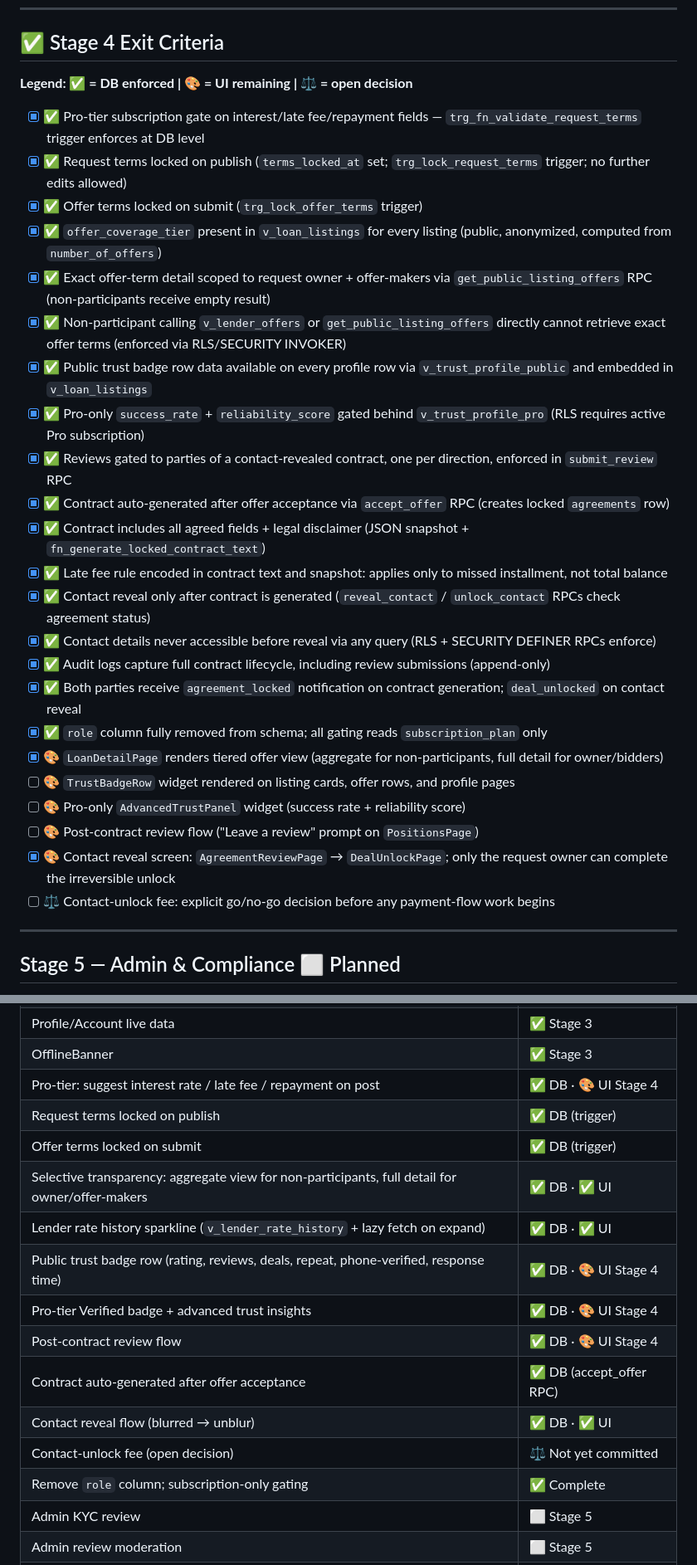
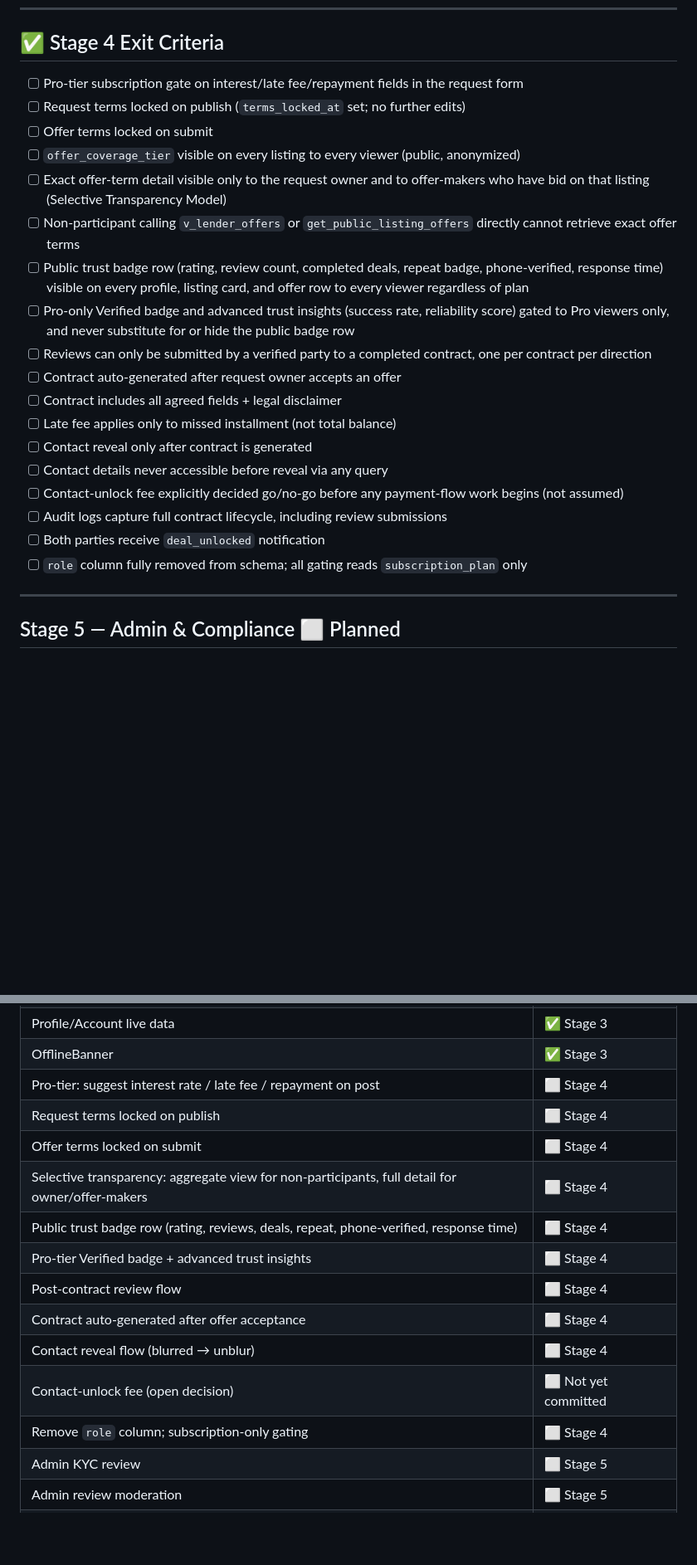
Before and after one commit to nipanze/android, a Markdown page: BUILD_PLAN.md, 2 parts joined by grey strips. Shown at 83% size. Rendered like a GitHub page; blank space fills up the shorter version.

```diff
--- a/BUILD_PLAN.md
+++ b/BUILD_PLAN.md
@@ -641,31 +638,24 @@ Contact details are **never accessible before this step** — enforced at API le
 
 ## ✅ Stage 4 Exit Criteria
 
-**Legend: ✅ = DB enforced | 🎨 = UI remaining | ⚖️ = open decision**
-
-- [x] ✅ Pro-tier subscription gate on interest/late fee/repayment fields — `trg_fn_validate_request_terms` trigger enforces at DB level
-- [x] ✅ Request terms locked on publish (`terms_locked_at` set; `trg_lock_request_terms` trigger; no further edits allowed)
-- [x] ✅ Offer terms locked on submit (`trg_lock_offer_terms` trigger)
-- [x] ✅ `offer_coverage_tier` present in `v_loan_listings` for every listing (public, anonymized, computed from `number_of_offers`)
-- [x] ✅ Exact offer-term detail scoped to request owner + offer-makers via `get_public_listing_offers` RPC (non-participants receive empty result)
-- [x] ✅ Non-participant calling `v_lender_offers` or `get_public_listing_offers` directly cannot retrieve exact offer terms (enforced via RLS/SECURITY INVOKER)
-- [x] ✅ Public trust badge row data available on every profile row via `v_trust_profile_public` and embedded in `v_loan_listings`
-- [x] ✅ Pro-only `success_rate` + `reliability_score` gated behind `v_trust_profile_pro` (RLS requires active Pro subscription)
-- [x] ✅ Reviews gated to parties of a contact-revealed contract, one per direction, enforced in `submit_review` RPC
-- [x] ✅ Contract auto-generated after offer acceptance via `accept_offer` RPC (creates locked `agreements` row)
-- [x] ✅ Contract includes all agreed fields + legal disclaimer (JSON snapshot + `fn_generate_locked_contract_text`)
-- [x] ✅ Late fee rule encoded in contract text and snapshot: applies only to missed installment, not total balance
-- [x] ✅ Contact reveal only after contract is generated (`reveal_contact` / `unlock_contact` RPCs check agreement status)
-- [x] ✅ Contact details never accessible before reveal via any query (RLS + SECURITY DEFINER RPCs enforce)
-- [x] ✅ Audit logs capture full contract lifecycle, including review submissions (append-only)
-- [x] ✅ Both parties receive `agreement_locked` notification on contract generation; `deal_unlocked` on contact reveal
-- [x] ✅ `role` column fully removed from schema; all gating reads `subscription_plan` only
-- [x] 🎨 `LoanDetailPage` renders tiered offer view (aggregate for non-participants, full detail for owner/bidders)
-- [ ] 🎨 `TrustBadgeRow` widget rendered on listing cards, offer rows, and profile pages
-- [ ] 🎨 Pro-only `AdvancedTrustPanel` widget (success rate + reliability score)
-- [ ] 🎨 Post-contract review flow ("Leave a review" prompt on `PositionsPage`)
-- [x] 🎨 Contact reveal screen: `AgreementReviewPage` → `DealUnlockPage`; only the request owner can complete the irreversible unlock
-- [ ] ⚖️ Contact-unlock fee: explicit go/no-go decision before any payment-flow work begins
+- [ ] Pro-tier subscription gate on interest/late fee/repayment fields in the request form
+- [ ] Request terms locked on publish (`terms_locked_at` set; no further edits)
+- [ ] Offer terms locked on submit
+- [ ] `offer_coverage_tier` visible on every listing to every viewer (public, anonymized)
+- [ ] Exact offer-term detail visible only to the request owner and to offer-makers who have bid on that listing (Selective Transparency Model)
+- [ ] Non-participant calling `v_lender_offers` or `get_public_listing_offers` directly cannot retrieve exact offer terms
+- [ ] Public trust badge row (rating, review count, completed deals, repeat badge, phone-verified, response time) visible on every profile, listing card, and offer row to every viewer regardless of plan
+- [ ] Pro-only Verified badge and advanced trust insights (success rate, reliability score) gated to Pro viewers only, and never substitute for or hide the public badge row
+- [ ] Reviews can only be submitted by a verified party to a completed contract, one per contract per direction
+- [ ] Contract auto-generated after request owner accepts an offer
+- [ ] Contract includes all agreed fields + legal disclaimer
+- [ ] Late fee applies only to missed installment (not total balance)
+- [ ] Contact reveal only after contract is generated
+- [ ] Contact details never accessible before reveal via any query
+- [ ] Contact-unlock fee explicitly decided go/no-go before any payment-flow work begins (not assumed)
+- [ ] Audit logs capture full contract lifecycle, including review submissions
+- [ ] Both parties receive `deal_unlocked` notification
+- [ ] `role` column fully removed from schema; all gating reads `subscription_plan` only
 
 ---
 
@@ -727,18 +717,17 @@ Contact details are **never accessible before this step** — enforced at API le
 | Notifications | ✅ Stage 3 |
 | Profile/Account live data | ✅ Stage 3 |
 | OfflineBanner | ✅ Stage 3 |
-| Pro-tier: suggest interest rate / late fee / repayment on post | ✅ DB · 🎨 UI Stage 4 |
-| Request terms locked on publish | ✅ DB (trigger) |
-| Offer terms locked on submit | ✅ DB (trigger) |
-| Selective transparency: aggregate view for non-participants, full detail for owner/offer-makers | ✅ DB · ✅ UI |
-| Lender rate history sparkline (`v_lender_rate_history` + lazy fetch on expand) | ✅ DB · ✅ UI |
-| Public trust badge row (rating, reviews, deals, repeat, phone-verified, response time) | ✅ DB · 🎨 UI Stage 4 |
-| Pro-tier Verified badge + advanced trust insights | ✅ DB · 🎨 UI Stage 4 |
-| Post-contract review flow | ✅ DB · 🎨 UI Stage 4 |
-| Contract auto-generated after offer acceptance | ✅ DB (accept_offer RPC) |
-| Contact reveal flow (blurred → unblur) | ✅ DB · ✅ UI |
-| Contact-unlock fee (open decision) | ⚖️ Not yet committed |
-| Remove `role` column; subscription-only gating | ✅ Complete |
+| Pro-tier: suggest interest rate / late fee / repayment on post | ⬜ Stage 4 |
+| Request terms locked on publish | ⬜ Stage 4 |
+| Offer terms locked on submit | ⬜ Stage 4 |
+| Selective transparency: aggregate view for non-participants, full detail for owner/offer-makers | ⬜ Stage 4 |
+| Public trust badge row (rating, reviews, deals, repeat, phone-verified, response time) | ⬜ Stage 4 |
+| Pro-tier Verified badge + advanced trust insights | ⬜ Stage 4 |
+| Post-contract review flow | ⬜ Stage 4 |
+| Contract auto-generated after offer acceptance | ⬜ Stage 4 |
+| Contact reveal flow (blurred → unblur) | ⬜ Stage 4 |
+| Contact-unlock fee (open decision) | ⬜ Not yet committed |
+| Remove `role` column; subscription-only gating | ⬜ Stage 4 |
 | Admin KYC review | ⬜ Stage 5 |
 | Admin review moderation | ⬜ Stage 5 |
 | Admin KPI dashboard | ⬜ Stage 5 |
```
Also changed, not shown: other parts of BUILD_PLAN.md (+15 -18 lines), README.md (+7 -16 lines).
